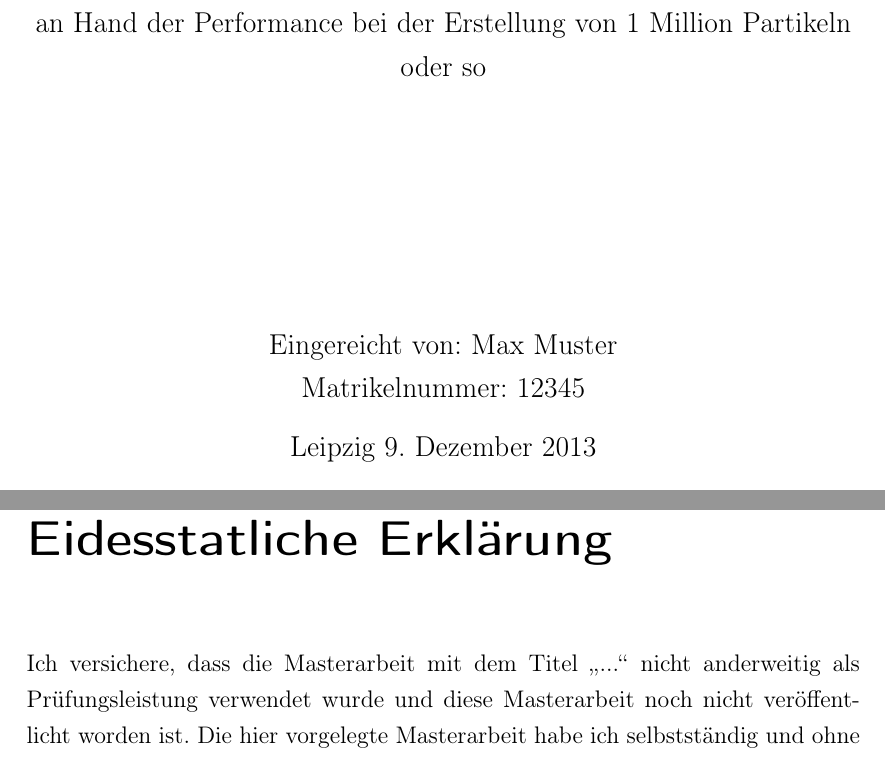
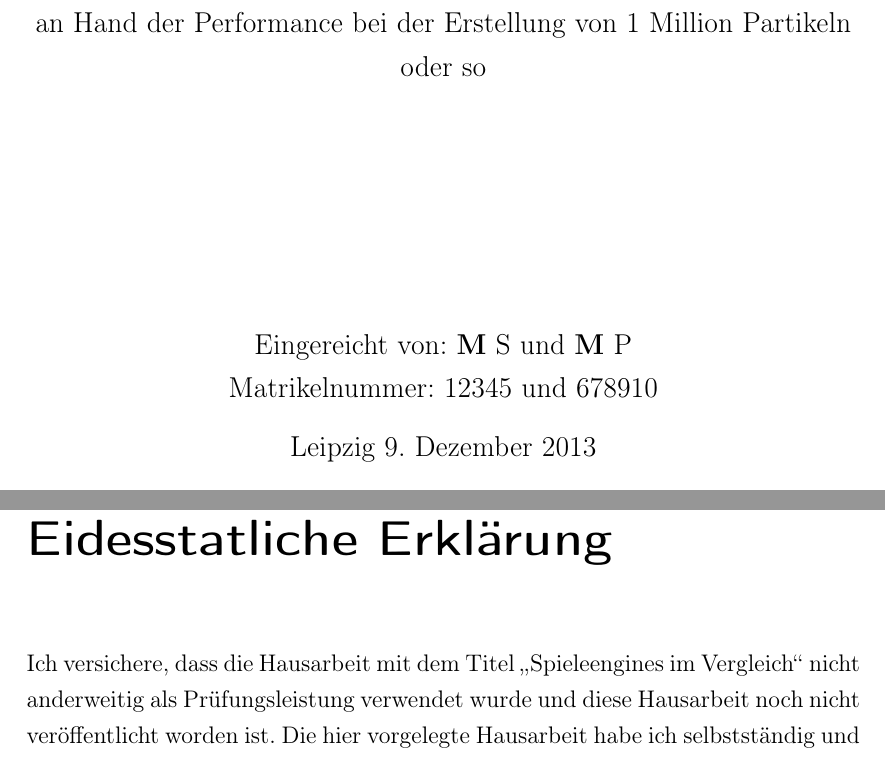
Before and after one commit to nulz/MMGK2, a LaTeX book (mmgkzwo/document.tex, which reads mmgkzwo/Header/Metadaten.tex, mmgkzwo/Inhalt/EidesstattlicheVersicherung.tex): two parts of pages 1 and 13 of 13, joined at a grey line, cut so that both start at the same text. Compiled offline with LaTeX, dvips and Ghostscript.

Commit message:
Metadatenanpassung

```diff
--- a/mmgkzwo/Header/Metadaten.tex
+++ b/mmgkzwo/Header/Metadaten.tex
@@ -2,12 +2,12 @@
 \newcommand{\untertitel}{an Hand der Performance bei der Erstellung von 1
 Million Partikeln oder so}
 \newcommand{\abschlussart}{Bachelor of Science (B.Sc.)}
-\newcommand{\arbeit}{Masterarbeit}
+\newcommand{\arbeit}{Hausarbeit}
 \newcommand{\hochschule}{Hochschule für Technik, Wirtschaft und Kultur}
 \newcommand{\fachbereich}{Fakultät Informatik, Mathematik und Naturwissenschaften}
-\newcommand{\autor}{Max Muster}
+\newcommand{\autor}{\textbf{M} S und \textbf{M} P}
 \newcommand{\studiengang}{Bachelorstudiengang Medieninformatik}
-\newcommand{\matrikelnr}{12345}
+\newcommand{\matrikelnr}{12345 und 678910}
 \newcommand{\erstgutachter}{Prof. Dr. Klaus Hänsgen}
 \newcommand{\zweitgutachter}{-}
 \newcommand{\ort}{Leipzig}
--- a/mmgkzwo/Inhalt/EidesstattlicheVersicherung.tex
+++ b/mmgkzwo/Inhalt/EidesstattlicheVersicherung.tex
@@ -2,10 +2,10 @@
 \chapter*{Eidesstatliche Erklärung}
 \label{sec:EidesstatlicheErklärung}
 
-Ich versichere, dass die Masterarbeit mit dem Titel \glqq{}...\grqq{} nicht
-anderweitig als Prüfungsleistung verwendet wurde und diese Masterarbeit noch
-nicht veröffentlicht worden ist. Die hier vorgelegte Masterarbeit habe ich
-selbstständig und ohne fremde Hilfe abgefasst. Ich habe keine anderen Quellen und Hilfsmittel als die an-gegebenen benutzt. Diesen Werken wörtlich oder sinngemäß entnommene Stellen habe ich als solche gekennzeichnet.
+Ich versichere, dass die \arbeit\ mit dem Titel \glqq{}\titel\grqq{} nicht
+anderweitig als Prüfungsleistung verwendet wurde und diese \arbeit\ noch
+nicht veröffentlicht worden ist. Die hier vorgelegte \arbeit\ habe ich
+selbstständig und ohne fremde Hilfe abgefasst. Ich habe keine anderen Quellen und Hilfsmittel als die angegebenen benutzt. Diesen Werken wörtlich oder sinngemäß entnommene Stellen habe ich als solche gekennzeichnet.
 \vfill
 
 \begin{center}
```
